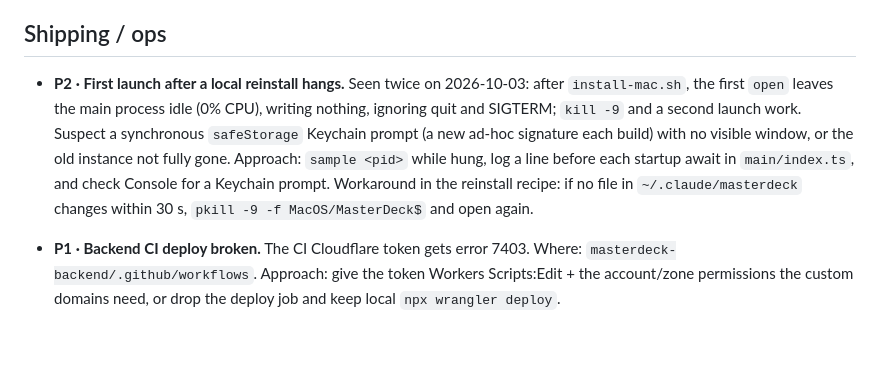
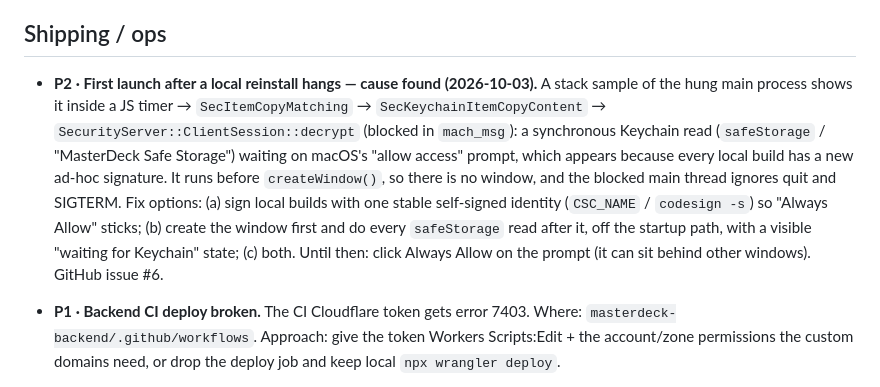
Before and after one commit to amntoppo/MasterDeck-Terminal, a Markdown page: docs/TODO.md, the part around the change. Rendered like a GitHub page; blank space fills up the shorter version.

Commit message:
Docs: startup hang root cause (Keychain prompt); current state after plan I merge
Co-Authored-By: Claude Opus 5.5 <noreply@anthropic.com>

```diff
--- a/docs/TODO.md
+++ b/docs/TODO.md
@@ -10,13 +10,16 @@ fixes it, and move the item here to "Recently done".
 
 ## Shipping / ops
 
-- **P2 · First launch after a local reinstall hangs.** Seen twice on 2026-10-03: after
-  `install-mac.sh`, the first `open` leaves the main process idle (0% CPU), writing nothing, ignoring
-  quit and SIGTERM; `kill -9` and a second launch work. Suspect a synchronous `safeStorage` Keychain
-  prompt (a new ad-hoc signature each build) with no visible window, or the old instance not fully
-  gone. Approach: `sample <pid>` while hung, log a line before each startup await in `main/index.ts`,
-  and check Console for a Keychain prompt. Workaround in the reinstall recipe: if no file in
-  `~/.claude/masterdeck` changes within 30 s, `pkill -9 -f MacOS/MasterDeck$` and open again.
+- **P2 · First launch after a local reinstall hangs — cause found (2026-10-03).** A stack sample of the
+  hung main process shows it inside a JS timer → `SecItemCopyMatching` → `SecKeychainItemCopyContent` →
+  `SecurityServer::ClientSession::decrypt` (blocked in `mach_msg`): a synchronous Keychain read
+  (`safeStorage` / "MasterDeck Safe Storage") waiting on macOS's "allow access" prompt, which appears
+  because every local build has a new ad-hoc signature. It runs before `createWindow()`, so there is no
+  window, and the blocked main thread ignores quit and SIGTERM. Fix options: (a) sign local builds with one
+  stable self-signed identity (`CSC_NAME` / `codesign -s`) so "Always Allow" sticks; (b) create the window
+  first and do every `safeStorage` read after it, off the startup path, with a visible "waiting for
+  Keychain" state; (c) both. Until then: click Always Allow on the prompt (it can sit behind other
+  windows). GitHub issue #6.
 - **P1 · Backend CI deploy broken.** The CI Cloudflare token gets error 7403. Where:
   `masterdeck-backend/.github/workflows`. Approach: give the token Workers Scripts:Edit + the
   account/zone permissions the custom domains need, or drop the deploy job and keep local
```
Also changed, not shown: CLAUDE.md (+5 -1 lines).
